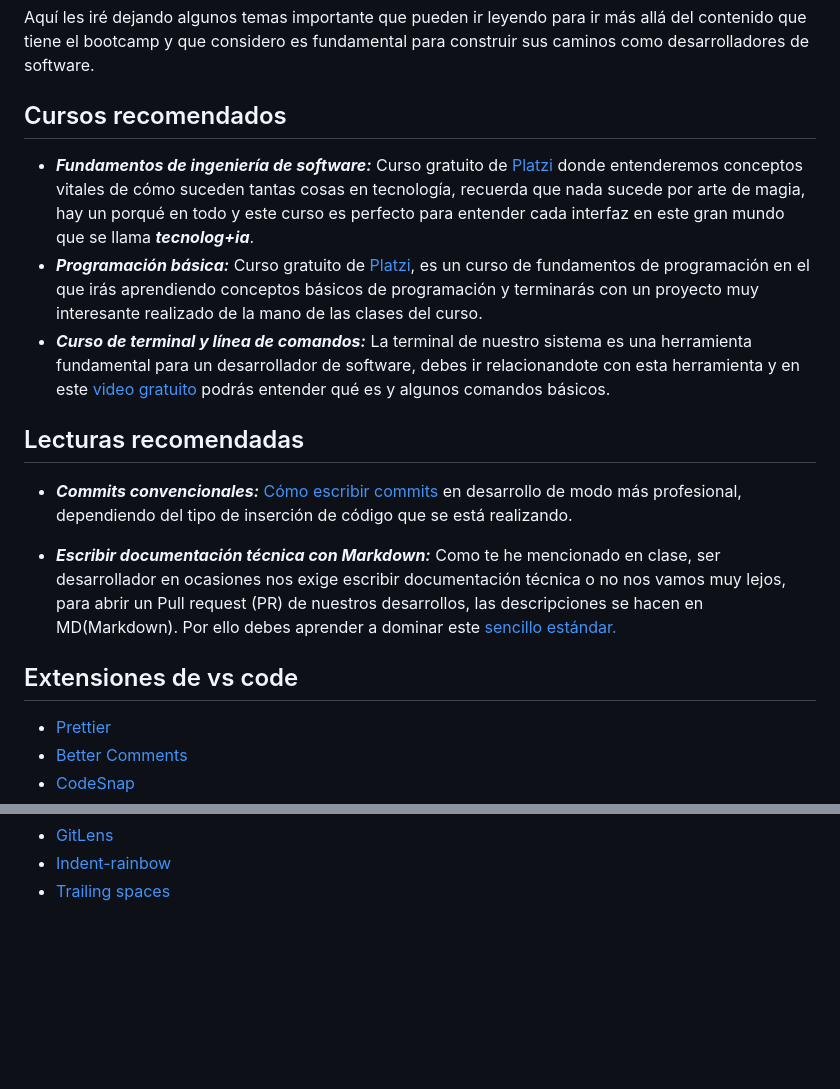
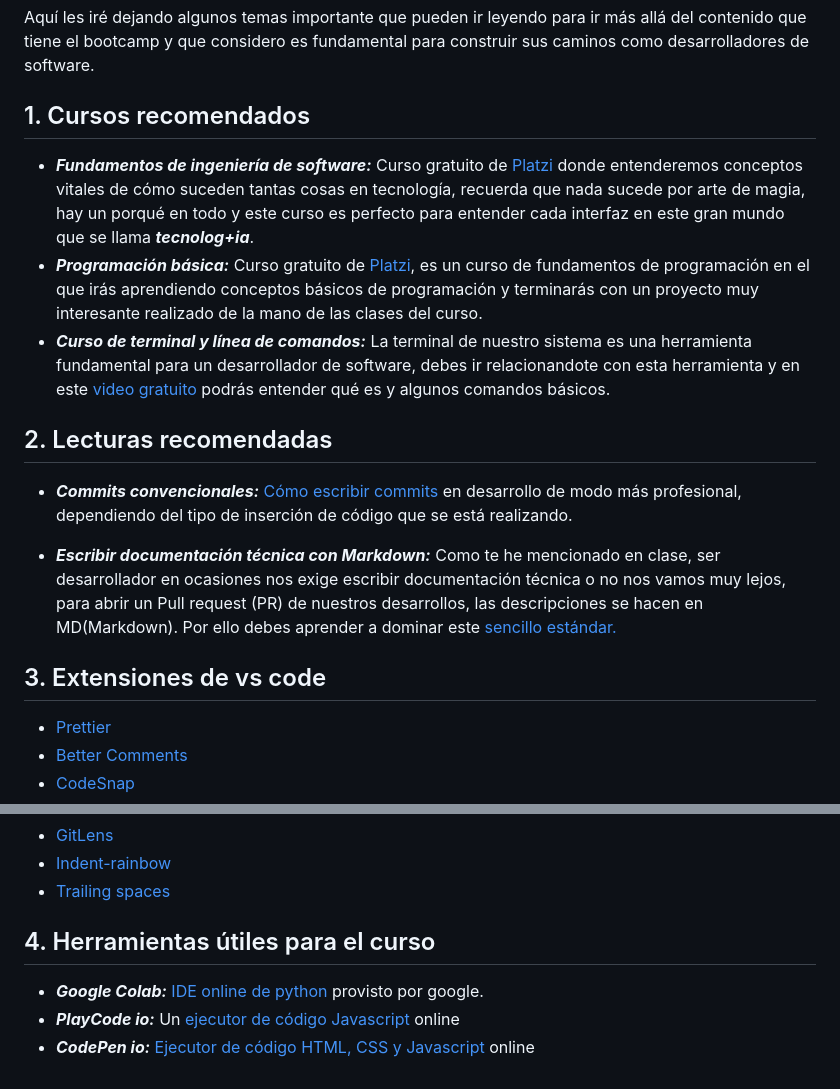
Before and after one commit to atrivinov/enyoi_bootcamp, a Markdown page: Recomendaciones.md, 2 parts joined by grey strips. Rendered like a GitHub page; blank space fills up the shorter version.

Commit message:
feat: Adding tools to recomendations

```diff
--- a/Recomendaciones.md
+++ b/Recomendaciones.md
@@ -3,21 +3,21 @@
 Aquí les iré dejando algunos temas importante que pueden ir leyendo para ir más allá del contenido que tiene el bootcamp y que considero es fundamental para construir sus caminos como desarrolladores de software.
 
 
-## Cursos recomendados
+## 1. Cursos recomendados
 
 - ***Fundamentos de ingeniería de software:*** Curso gratuito de [Platzi](https://platzi.com/cursos/ingenieria/) donde entenderemos conceptos vitales de cómo suceden tantas cosas en tecnología, recuerda que nada sucede por arte de magia, hay un porqué en todo y este curso es perfecto para entender cada interfaz en este gran mundo que se llama ***tecnolog+ia***.
 - ***Programación básica:*** Curso gratuito de [Platzi](https://platzi.com/cursos/programacion-basica/), es un curso de fundamentos de programación en el que irás aprendiendo conceptos básicos de programación y terminarás con un proyecto muy interesante realizado de la mano de las clases del curso.
 - ***Curso de terminal y línea de comandos:*** La terminal de nuestro sistema es una herramienta fundamental para un desarrollador de software, debes ir relacionandote con esta herramienta y en este [video gratuito](https://www.youtube.com/watch?v=Pi0KVD4xTbc&ab_channel=jonmircha) podrás entender qué es y algunos comandos básicos.
 
 
-## Lecturas recomendadas
+## 2. Lecturas recomendadas
 
 - ***Commits convencionales:*** [Cómo escribir commits](https://www.conventionalcommits.org/es/v1.0.0/) en desarrollo de modo más profesional, dependiendo del tipo de inserción de código que se está realizando.
 
 - ***Escribir documentación técnica con Markdown:*** Como te he mencionado en clase, ser desarrollador en ocasiones nos exige escribir documentación técnica o no nos vamos muy lejos, para abrir un Pull request (PR) de nuestros desarrollos, las descripciones se hacen en MD(Markdown). Por ello debes aprender a dominar este [sencillo estándar.](https://markdown.es/sintaxis-markdown/)
 
 
-## Extensiones de vs code
+## 3. Extensiones de vs code
 
 - [Prettier](https://marketplace.visualstudio.com/items?itemName=esbenp.prettier-vscode)
 - [Better Comments](https://marketplace.visualstudio.com/items?itemName=aaron-bond.better-comments)
@@ -33,3 +33,10 @@ Aquí les iré dejando algunos temas importante que pueden ir leyendo para ir m
 - [GitLens](https://marketplace.visualstudio.com/items?itemName=eamodio.gitlens)
 - [Indent-rainbow](https://marketplace.visualstudio.com/items?itemName=oderwat.indent-rainbow)
 - [Trailing spaces](https://marketplace.visualstudio.com/items?itemName=shardulm94.trailing-spaces)
+
+
+## 4. Herramientas útiles para el curso
+
+- ***Google Colab:*** [IDE online de python](https://colab.google/) provisto por google.
+- ***PlayCode io:*** Un [ejecutor de código Javascript](https://playcode.io/javascript) online
+- ***CodePen io:*** [Ejecutor de código HTML, CSS y Javascript](https://codepen.io/) online
```
